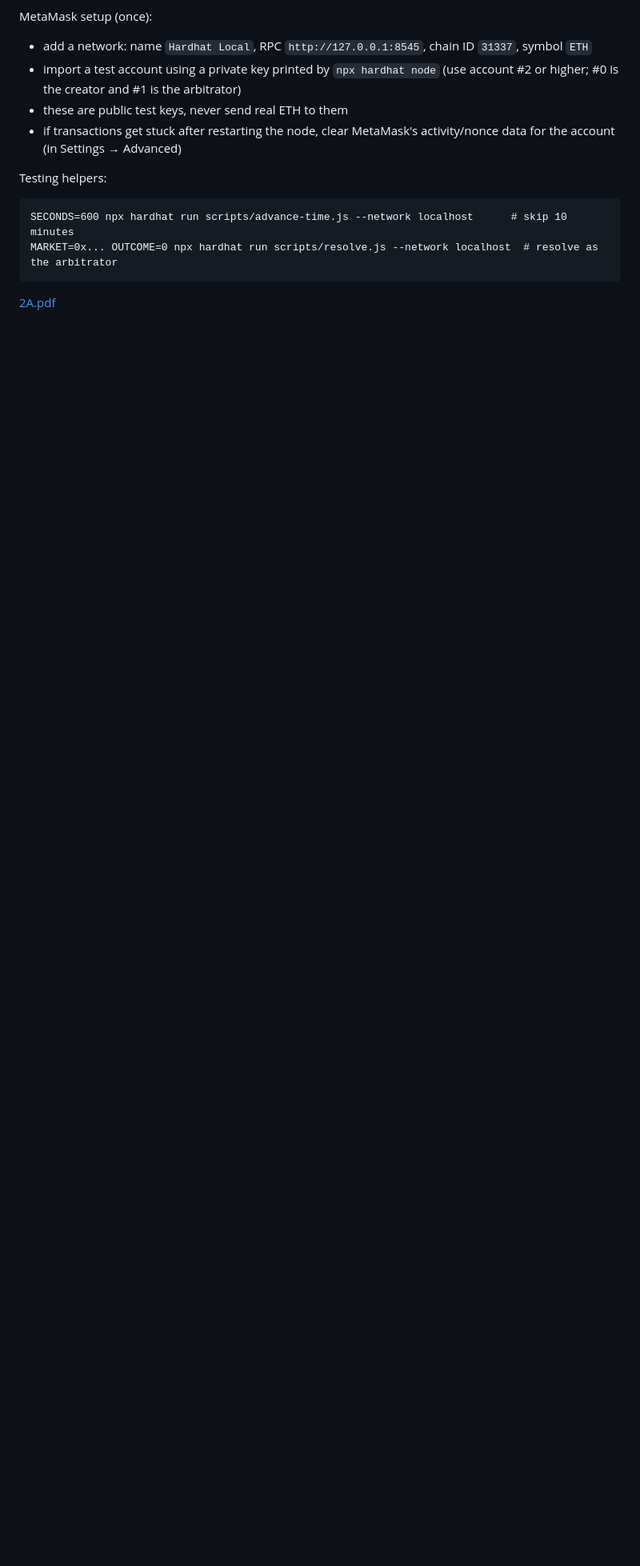
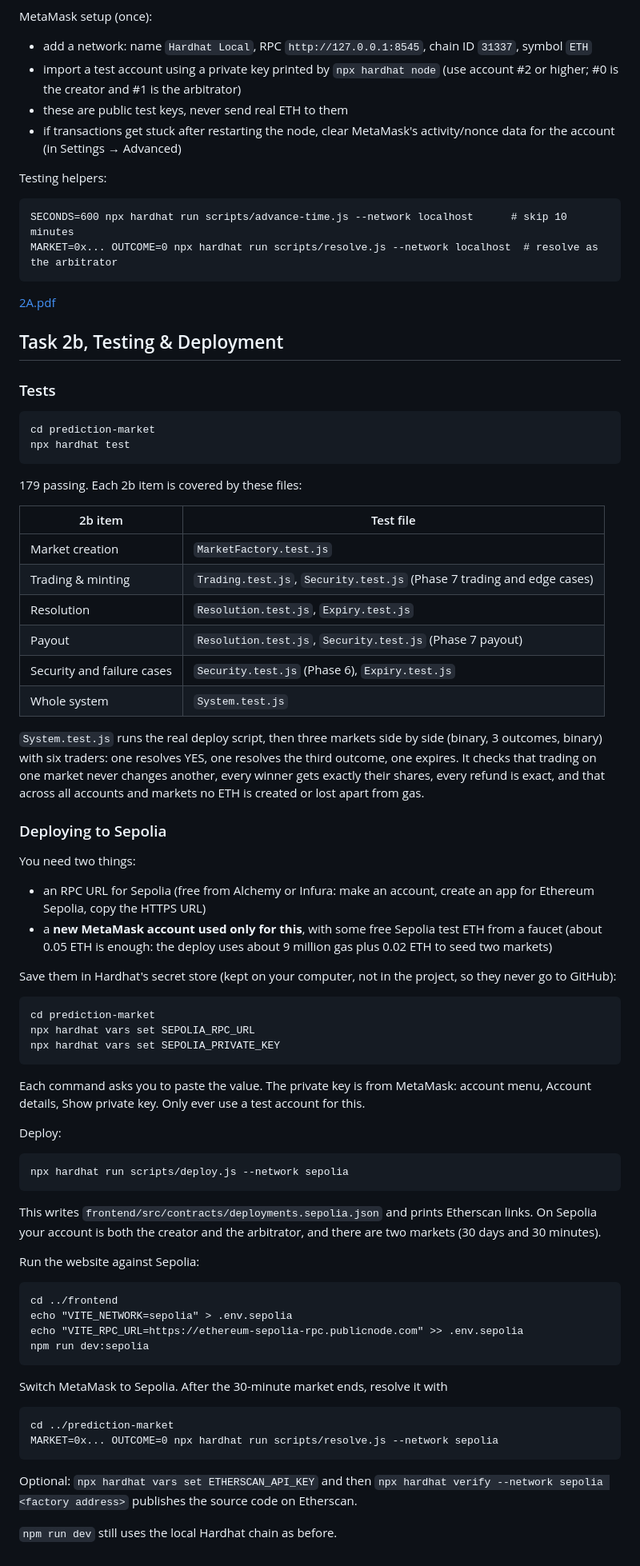
Before and after one commit to dayuhnah/Edward-project, a Markdown page: README.md, the part around one of its changes. Shown at 80% size. Drawn GitHub-style; blank space fills up the shorter version.

Commit message:
2a user-flow test, 2b system test and Sepolia deployment setup

````diff
--- a/README.md
+++ b/README.md
@@ -282,3 +314,58 @@ MARKET=0x... OUTCOME=0 npx hardhat run scripts/resolve.js --network localhost  #
 ```
 
 [2A.pdf](https://github.com/user-attachments/files/34143410/2A.pdf)
+
+## Task 2b, Testing & Deployment
+
+### Tests
+```
+cd prediction-market
+npx hardhat test
+```
+179 passing. Each 2b item is covered by these files:
+
+| 2b item | Test file |
+|---|---|
+| Market creation | `MarketFactory.test.js` |
+| Trading & minting | `Trading.test.js`, `Security.test.js` (Phase 7 trading and edge cases) |
+| Resolution | `Resolution.test.js`, `Expiry.test.js` |
+| Payout | `Resolution.test.js`, `Security.test.js` (Phase 7 payout) |
+| Security and failure cases | `Security.test.js` (Phase 6), `Expiry.test.js` |
+| Whole system | `System.test.js` |
+
+`System.test.js` runs the real deploy script, then three markets side by side (binary, 3 outcomes, binary) with six traders: one resolves YES, one resolves the third outcome, one expires. It checks that trading on one market never changes another, every winner gets exactly their shares, every refund is exact, and that across all accounts and markets no ETH is created or lost apart from gas.
+
+### Deploying to Sepolia
+You need two things:
+- an RPC URL for Sepolia (free from Alchemy or Infura: make an account, create an app for Ethereum Sepolia, copy the HTTPS URL)
+- a **new MetaMask account used only for this**, with some free Sepolia test ETH from a faucet (about 0.05 ETH is enough: the deploy uses about 9 million gas plus 0.02 ETH to seed two markets)
+
+Save them in Hardhat's secret store (kept on your computer, not in the project, so they never go to GitHub):
+```
+cd prediction-market
+npx hardhat vars set SEPOLIA_RPC_URL
+npx hardhat vars set SEPOLIA_PRIVATE_KEY
+```
+Each command asks you to paste the value. The private key is from MetaMask: account menu, Account details, Show private key. Only ever use a test account for this.
+
+Deploy:
+```
+npx hardhat run scripts/deploy.js --network sepolia
+```
+This writes `frontend/src/contracts/deployments.sepolia.json` and prints Etherscan links. On Sepolia your account is both the creator and the arbitrator, and there are two markets (30 days and 30 minutes).
+
+Run the website against Sepolia:
+```
+cd ../frontend
+echo "VITE_NETWORK=sepolia" > .env.sepolia
+echo "VITE_RPC_URL=https://ethereum-sepolia-rpc.publicnode.com" >> .env.sepolia
+npm run dev:sepolia
+```
+Switch MetaMask to Sepolia. After the 30-minute market ends, resolve it with
+```
+cd ../prediction-market
+MARKET=0x... OUTCOME=0 npx hardhat run scripts/resolve.js --network sepolia
+```
+Optional: `npx hardhat vars set ETHERSCAN_API_KEY` and then `npx hardhat verify --network sepolia <factory address>` publishes the source code on Etherscan.
+
+`npm run dev` still uses the local Hardhat chain as before.
````
Also changed, not shown: other parts of README.md (+32 -0 lines), docs/task2a/flow-1-before-buy.png (added), docs/task2a/flow-2-after-buy.png (added), docs/task2a/flow-3-resolved-claim.png (added), docs/task2a/flow-4-claimed.png (added), docs/task2a/flow-5-expired-refund.png (added), 8 other files.
